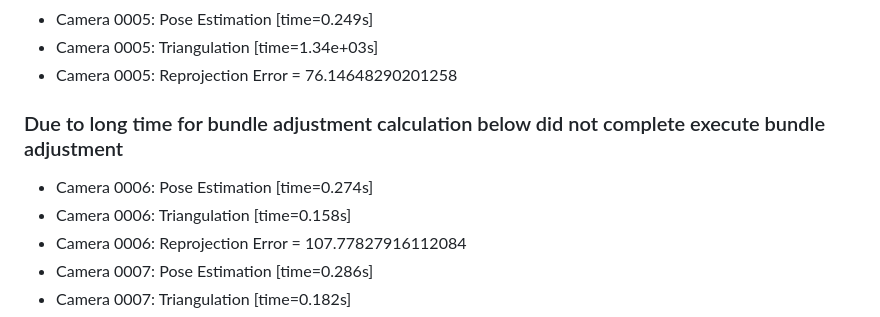
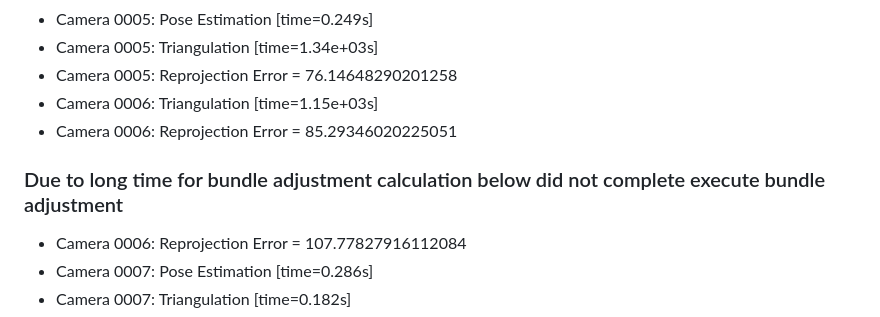
Before and after one commit to lee3072/CSCI599-3D-Vision---A2, a Markdown page: report.md, the part around one of its changes. Drawn GitHub-style.

```diff
--- a/report.md
+++ b/report.md
@@ -91,11 +91,11 @@ Finally, the skeleton code display the average reprojection error across all ima
 * Camera 0005: Pose Estimation [time=0.249s]
 * Camera 0005: Triangulation [time=1.34e+03s]
 * Camera 0005: Reprojection Error = 76.14648290201258
+* Camera 0006: Triangulation [time=1.15e+03s]
+* Camera 0006: Reprojection Error = 85.29346020225051
 
 ### Due to long time for bundle adjustment calculation below did not complete execute bundle adjustment
 
-* Camera 0006: Pose Estimation [time=0.274s]
-* Camera 0006: Triangulation [time=0.158s]
 * Camera 0006: Reprojection Error = 107.77827916112084
 * Camera 0007: Pose Estimation [time=0.286s]
 * Camera 0007: Triangulation [time=0.182s]
```
Also changed, not shown: other parts of report.md (+1 -1 lines).
